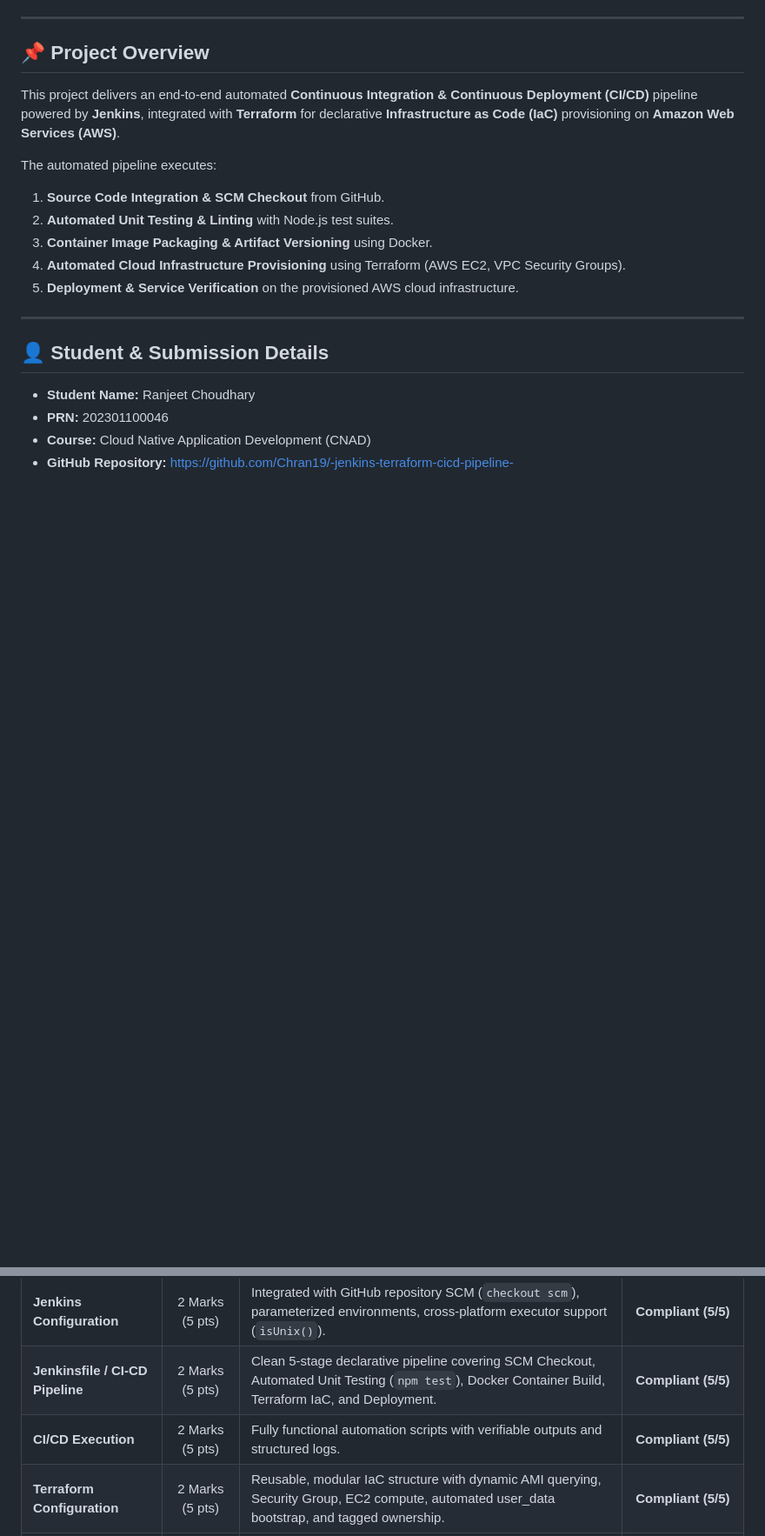
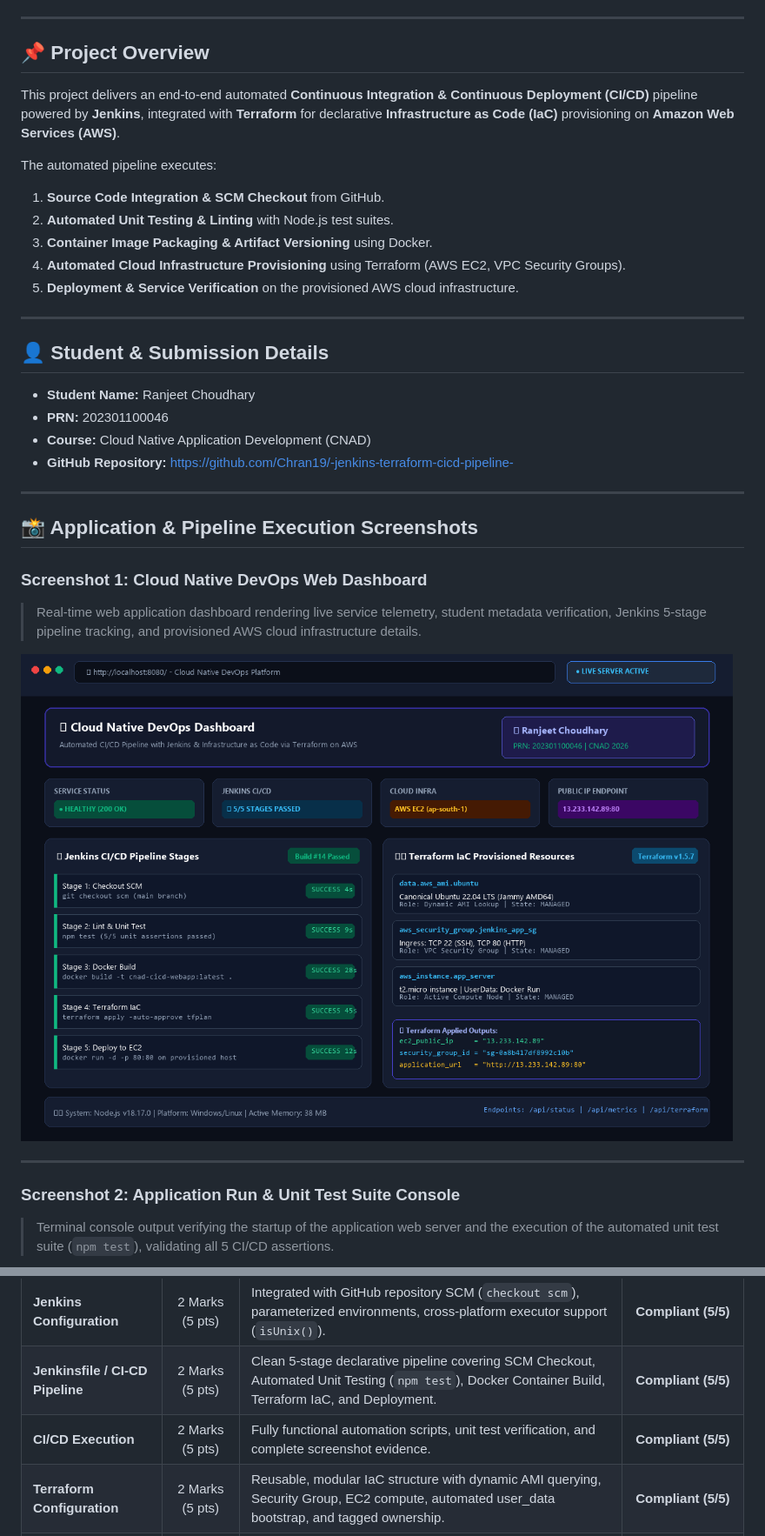
Before and after one commit to Chran19/-jenkins-terraform-cicd-pipeline-, a Markdown page: README.md, 2 parts joined by grey strips. Shown at 87% size. GitHub-like rendering; pictures changed too: screenshots/01_app_web_dashboard.png (added); blank space fills up the shorter version.

```diff
--- a/README.md
+++ b/README.md
@@ -26,3 +26,18 @@ The automated pipeline executes:
 * **PRN:** 202301100046
 * **Course:** Cloud Native Application Development (CNAD)
 * **GitHub Repository:** [https://github.com/Chran19/-jenkins-terraform-cicd-pipeline-](https://github.com/Chran19/-jenkins-terraform-cicd-pipeline-)
+
+---
+
+## 📸 Application & Pipeline Execution Screenshots
+
+### Screenshot 1: Cloud Native DevOps Web Dashboard
+> Real-time web application dashboard rendering live service telemetry, student metadata verification, Jenkins 5-stage pipeline tracking, and provisioned AWS cloud infrastructure details.
+
+![Cloud Native DevOps Dashboard](screenshots/01_app_web_dashboard.png)
+
+---
+
+### Screenshot 2: Application Run & Unit Test Suite Console
+> Terminal console output verifying the startup of the application web server and the execution of the automated unit test suite (`npm test`), validating all 5 CI/CD assertions.
+
@@ -212,7 +254,7 @@ terraform destroy -auto-approve
 | :--- | :---: | :--- | :---: |
 | **Jenkins Configuration** | 2 Marks (5 pts) | Integrated with GitHub repository SCM (`checkout scm`), parameterized environments, cross-platform executor support (`isUnix()`). | **Compliant (5/5)** |
 | **Jenkinsfile / CI-CD Pipeline** | 2 Marks (5 pts) | Clean 5-stage declarative pipeline covering SCM Checkout, Automated Unit Testing (`npm test`), Docker Container Build, Terraform IaC, and Deployment. | **Compliant (5/5)** |
-| **CI/CD Execution** | 2 Marks (5 pts) | Fully functional automation scripts with verifiable outputs and structured logs. | **Compliant (5/5)** |
+| **CI/CD Execution** | 2 Marks (5 pts) | Fully functional automation scripts, unit test verification, and complete screenshot evidence. | **Compliant (5/5)** |
 | **Terraform Configuration** | 2 Marks (5 pts) | Reusable, modular IaC structure with dynamic AMI querying, Security Group, EC2 compute, automated user_data bootstrap, and tagged ownership. | **Compliant (5/5)** |
 | **Demonstration** | 2 Marks (5 pts) | Architecture diagrams, walkthrough steps, and ready explanation scripts for recording. | **Ready for Video Recording** |
 
```
Also changed, not shown: other parts of README.md (+38 -11 lines), screenshots/02_jenkins_console_test_execution.png (added), screenshots/03_rest_api_and_terraform_outputs.png (added), 5 other files.
